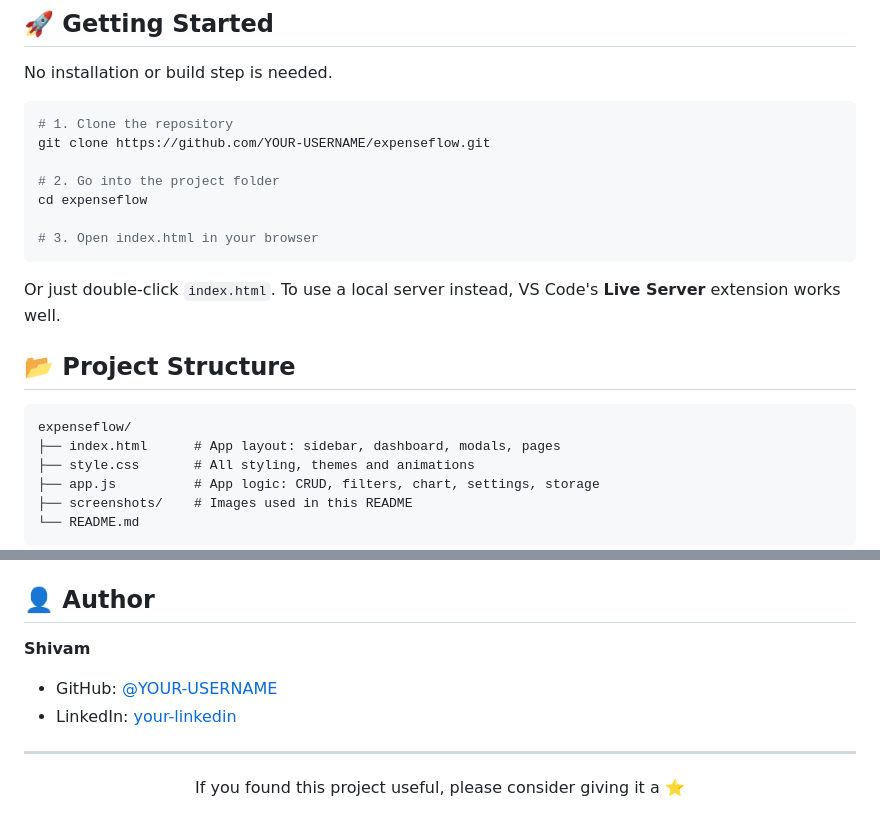
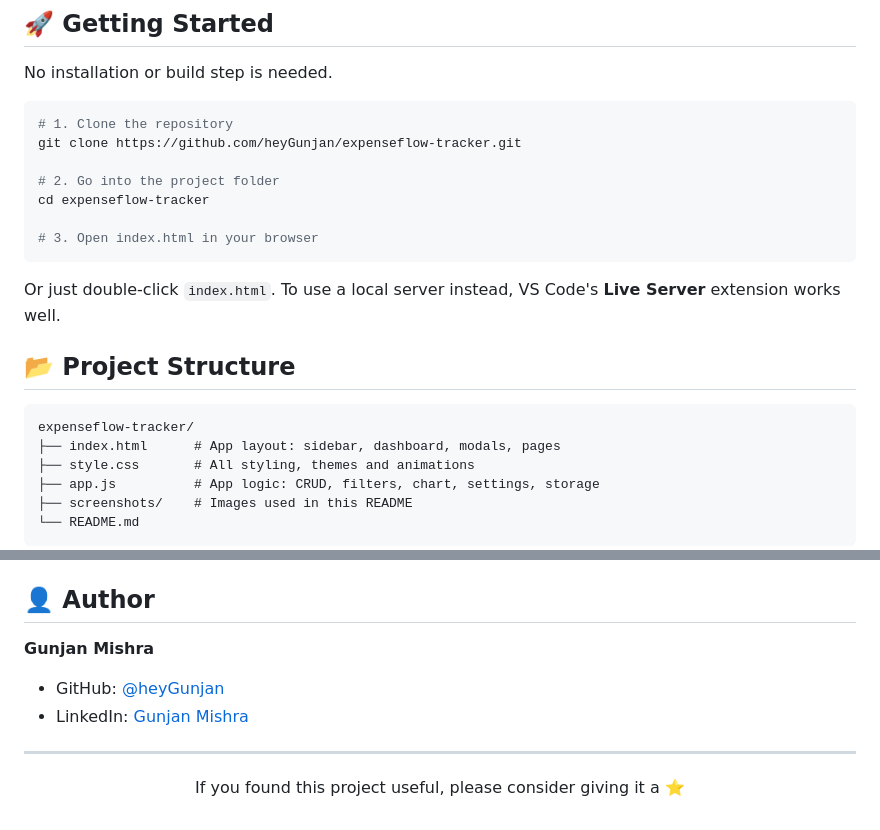
Before and after one commit to heyGunjan/expenseflow-tracker, a Markdown page: README (1).md, 2 parts joined by grey strips. Drawn GitHub-style.

Commit message:
Fix README repo name, author and LinkedIn link

````diff
--- a/README.md
+++ b/README (1).md
@@ -55,10 +55,10 @@ No installation or build step is needed.
 
 ```bash
 # 1. Clone the repository
-git clone https://github.com/YOUR-USERNAME/expenseflow.git
+git clone https://github.com/heyGunjan/expenseflow-tracker.git
 
 # 2. Go into the project folder
-cd expenseflow
+cd expenseflow-tracker
 
 # 3. Open index.html in your browser
 ```
@@ -68,7 +68,7 @@ Or just double-click `index.html`. To use a local server instead, VS Code's **Li
 ## 📂 Project Structure
 
 ```
-expenseflow/
+expenseflow-tracker/
 ├── index.html      # App layout: sidebar, dashboard, modals, pages
 ├── style.css       # All styling, themes and animations
 ├── app.js          # App logic: CRUD, filters, chart, settings, storage
@@ -120,10 +120,10 @@ Distributed under the **MIT License**. See [`LICENSE`](LICENSE) for details.
 
 ## 👤 Author
 
-**Shivam**
+**Gunjan Mishra**
 
-- GitHub: [@YOUR-USERNAME](https://github.com/YOUR-USERNAME)
-- LinkedIn: [your-linkedin](https://linkedin.com/in/your-linkedin)
+- GitHub: [@heyGunjan](https://github.com/heyGunjan)
+- LinkedIn: [Gunjan Mishra](https://www.linkedin.com/in/gunjan-mishra-78118b339)
 
 ---
 
````
Also changed, not shown: other parts of README (1).md (+1 -1 lines).
